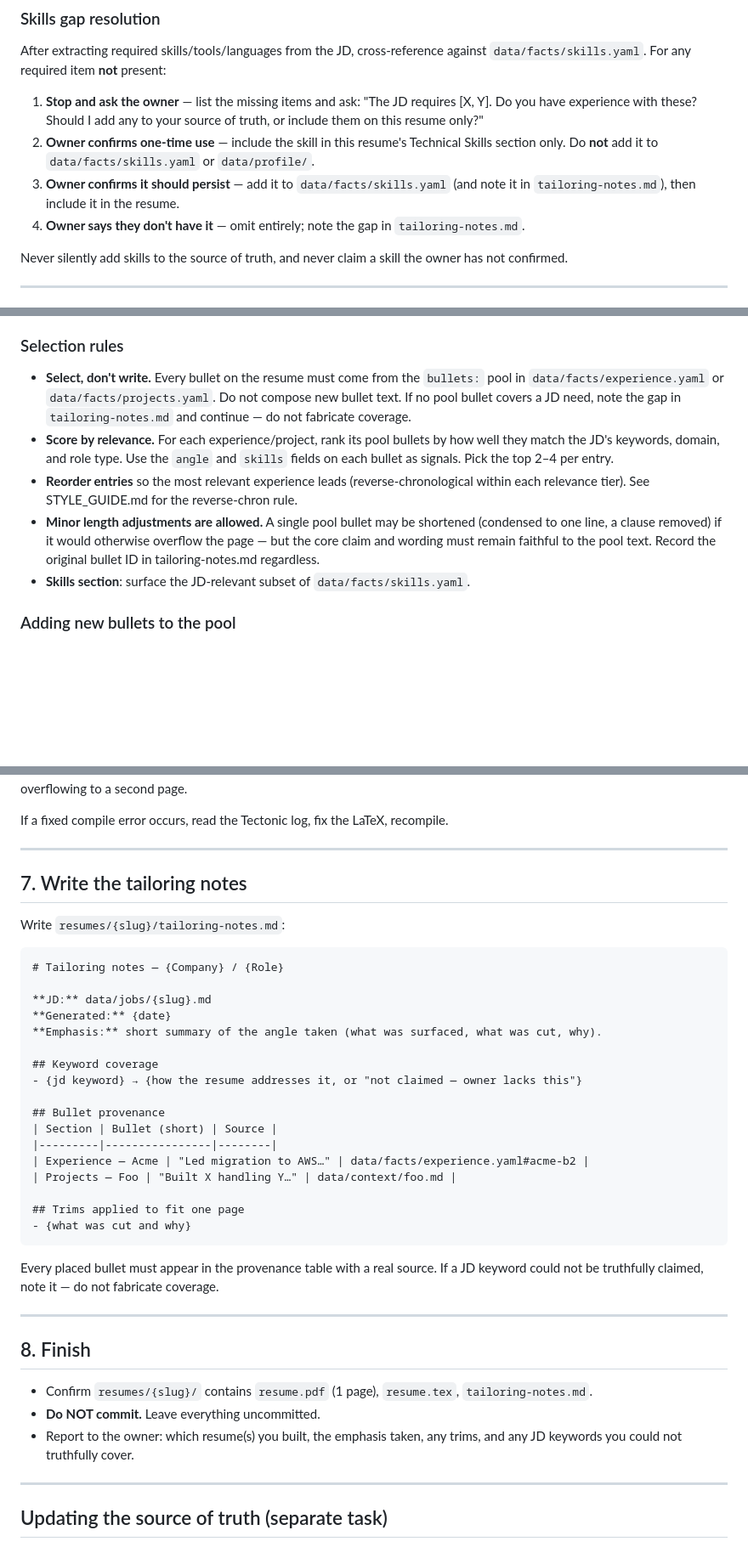
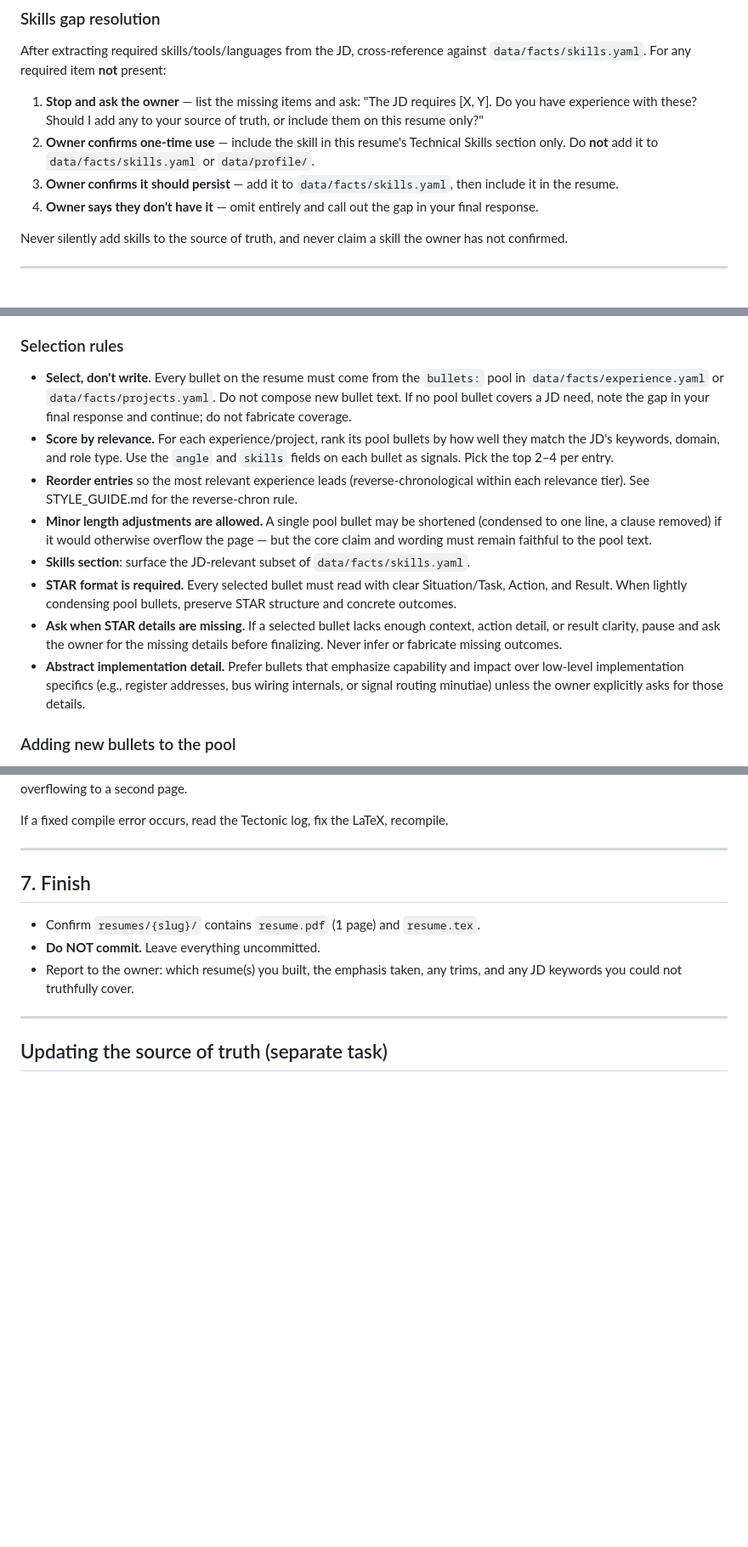
Before and after one commit to ethanmazor/resume-builder, a Markdown page: skills/build-resume/SKILL.md, 3 parts joined by grey strips. Shown at 85% size. Drawn GitHub-style; blank space fills up the shorter version.

````diff
--- a/skills/build-resume/SKILL.md
+++ b/skills/build-resume/SKILL.md
@@ -81,10 +80,8 @@ against `data/facts/skills.yaml`. For any required item **not** present:
 2. **Owner confirms one-time use** — include the skill in this resume's Technical
    Skills section only. Do **not** add it to `data/facts/skills.yaml` or
    `data/profile/`.
-3. **Owner confirms it should persist** — add it to `data/facts/skills.yaml`
-   (and note it in `tailoring-notes.md`), then include it in the resume.
-4. **Owner says they don't have it** — omit entirely; note the gap in
-   `tailoring-notes.md`.
+3. **Owner confirms it should persist** — add it to `data/facts/skills.yaml`, then include it in the resume.
+4. **Owner says they don't have it** — omit entirely and call out the gap in your final response.
 
 Never silently add skills to the source of truth, and never claim a skill the
 owner has not confirmed.
@@ -114,8 +111,7 @@ pre-approved bullets in `data/facts/`.
 
 - **Select, don't write.** Every bullet on the resume must come from the `bullets:`
   pool in `data/facts/experience.yaml` or `data/facts/projects.yaml`. Do not
-  compose new bullet text. If no pool bullet covers a JD need, note the gap in
-  `tailoring-notes.md` and continue — do not fabricate coverage.
+  compose new bullet text. If no pool bullet covers a JD need, note the gap in your final response and continue; do not fabricate coverage.
 - **Score by relevance.** For each experience/project, rank its pool bullets by
   how well they match the JD's keywords, domain, and role type. Use the `angle`
   and `skills` fields on each bullet as signals. Pick the top 2–4 per entry.
@@ -124,8 +120,16 @@ pre-approved bullets in `data/facts/`.
 - **Minor length adjustments are allowed.** A single pool bullet may be shortened
   (condensed to one line, a clause removed) if it would otherwise overflow the
   page — but the core claim and wording must remain faithful to the pool text.
-  Record the original bullet ID in tailoring-notes.md regardless.
 - **Skills section**: surface the JD-relevant subset of `data/facts/skills.yaml`.
+- **STAR format is required.** Every selected bullet must read with clear
+  Situation/Task, Action, and Result. When lightly condensing pool bullets, preserve
+  STAR structure and concrete outcomes.
+- **Ask when STAR details are missing.** If a selected bullet lacks enough context,
+  action detail, or result clarity, pause and ask the owner for the missing details
+  before finalizing. Never infer or fabricate missing outcomes.
+- **Abstract implementation detail.** Prefer bullets that emphasize capability and impact over
+  low-level implementation specifics (e.g., register addresses, bus wiring internals, or
+  signal routing minutiae) unless the owner explicitly asks for those details.
 
 ### Adding new bullets to the pool
 
@@ -198,39 +202,9 @@ If a fixed compile error occurs, read the Tectonic log, fix the LaTeX, recompile
 
 ---
 
-## 7. Write the tailoring notes
+## 7. Finish
 
-Write `resumes/{slug}/tailoring-notes.md`:
-
-```markdown
-# Tailoring notes — {Company} / {Role}
-
-**JD:** data/jobs/{slug}.md
-**Generated:** {date}
-**Emphasis:** short summary of the angle taken (what was surfaced, what was cut, why).
-
-## Keyword coverage
-- {jd keyword} → {how the resume addresses it, or "not claimed — owner lacks this"}
-
-## Bullet provenance
-| Section | Bullet (short) | Source |
-|---------|----------------|--------|
-| Experience — Acme | "Led migration to AWS…" | data/facts/experience.yaml#acme-b2 |
-| Projects — Foo | "Built X handling Y…" | data/context/foo.md |
-
-## Trims applied to fit one page
-- {what was cut and why}
-```
-
-Every placed bullet must appear in the provenance table with a real source. If a
-JD keyword could not be truthfully claimed, note it — do not fabricate coverage.
-
----
-
-## 8. Finish
-
-- Confirm `resumes/{slug}/` contains `resume.pdf` (1 page), `resume.tex`,
-  `tailoring-notes.md`.
+- Confirm `resumes/{slug}/` contains `resume.pdf` (1 page) and `resume.tex`.
 - **Do NOT commit.** Leave everything uncommitted.
 - Report to the owner: which resume(s) you built, the emphasis taken, any trims,
   and any JD keywords you could not truthfully cover.
````
Also changed, not shown: other parts of skills/build-resume/SKILL.md (+1 -2 lines), AGENTS.md (+17 -3 lines), template/STYLE_GUIDE.md (+11 -0 lines).
